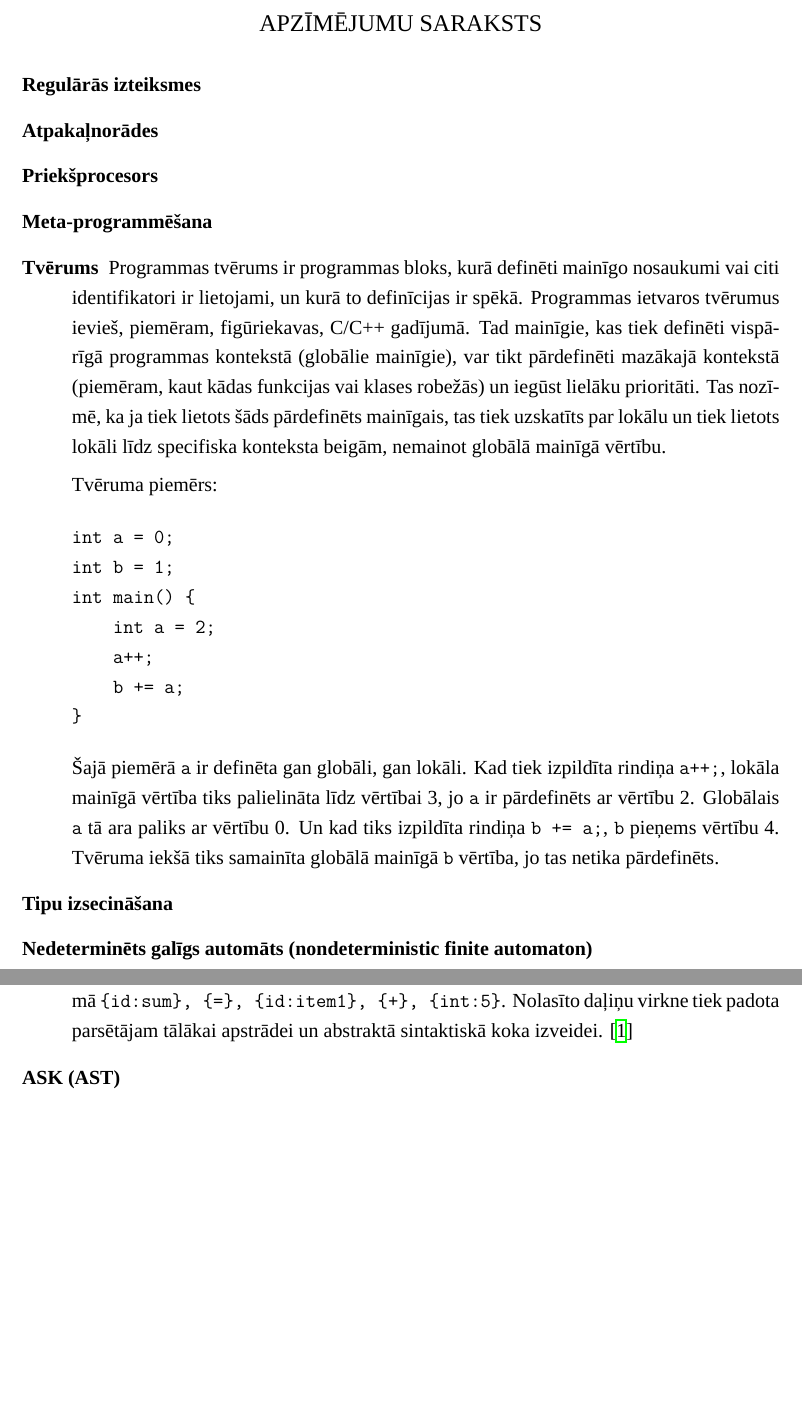
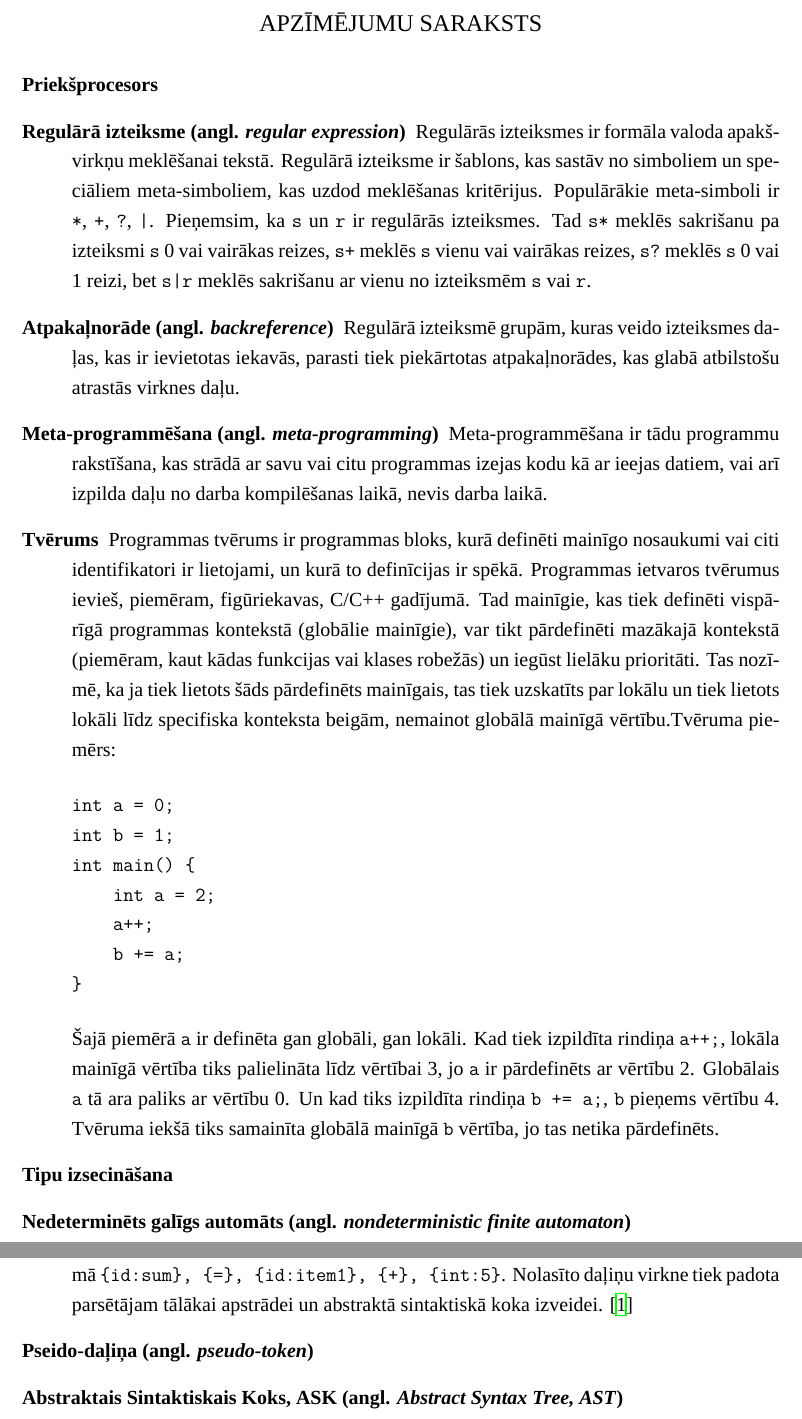
Before and after one commit to junniest/bach_test_repo, a LaTeX paper (bachelors/bachelors.tex, which reads bachelors/terms_notations.tex): two parts of pages 6 and 7 of 52, joined at a grey line, cut so that both start at the same text, the shorter picture padded with empty space. Compiled offline with XeLaTeX; a missing font is replaced by an installed copy or a similar font.

Commit message:
text: some terms, new pdf

```diff
--- a/bachelors/terms_notations.tex
+++ b/bachelors/terms_notations.tex
@@ -2,22 +2,19 @@
 \addcontentsline{toc}{section}{Apzīmējumu saraksts}
 
 \begin{description}
-\item[Regulārās izteiksmes]
-
-
-\item[Atpakaļnorādes]
-
-
 \item[Priekšprocesors]
 
+\item[Regulārā izteiksme (angl. \emph{regular expression})]
+Regulārās izteiksmes ir formāla valoda apakšvirkņu meklēšanai tekstā. Regulārā izteiksme ir šablons, kas sastāv no simboliem un speciāliem meta-simboliem, kas uzdod meklēšanas kritērijus. Populārākie meta-simboli ir \verb|*|, \verb|+|, \verb|?|, \verb/|/. Pieņemsim, ka \verb|s| un \verb|r| ir regulārās izteiksmes. Tad \verb|s*| meklēs sakrišanu pa izteiksmi \verb|s| 0 vai vairākas reizes, \verb|s+| meklēs  \verb|s| vienu vai vairākas reizes, \verb|s?| meklēs \verb|s| 0 vai 1 reizi, bet  \verb/s|r/ meklēs sakrišanu ar vienu no izteiksmēm \verb|s| vai \verb|r|.
 
-\item[Meta-programmēšana]
+\item[Atpakaļnorāde (angl. \emph{backreference})]
+Regulārā izteiksmē grupām, kuras veido izteiksmes daļas, kas ir ievietotas iekavās, parasti tiek piekārtotas atpakaļnorādes, kas glabā atbilstošu atrastās virknes daļu.
 
-
+\item[Meta-programmēšana (angl. \emph{meta-programming})]
+Meta-programmēšana ir tādu programmu rakstīšana, kas strādā ar savu vai citu programmas izejas kodu kā ar ieejas datiem, vai arī izpilda daļu no darba kompilēšanas laikā, nevis darba laikā.
 
 \item[Tvērums]
-Programmas tvērums ir programmas bloks, kurā definēti mainīgo nosaukumi vai citi identifikatori ir lietojami, un kurā to definīcijas ir spēkā. Programmas ietvaros tvērumus ievieš, piemēram, figūriekavas, C/C++ gadījumā. Tad mainīgie, kas tiek definēti vispārīgā programmas kontekstā (globālie mainīgie), var tikt pārdefinēti mazākajā kontekstā (piemēram, kaut kādas funkcijas vai klases robežās) un iegūst lielāku prioritāti. Tas nozīmē, ka ja tiek lietots šāds pārdefinēts mainīgais, tas tiek uzskatīts par lokālu un tiek lietots lokāli līdz specifiska konteksta beigām, nemainot globālā mainīgā vērtību.
-
+Programmas tvērums ir programmas bloks, kurā definēti mainīgo nosaukumi vai citi identifikatori ir lietojami, un kurā to definīcijas ir spēkā. Programmas ietvaros tvērumus ievieš, piemēram, figūriekavas, C/C++ gadījumā. Tad mainīgie, kas tiek definēti vispārīgā programmas kontekstā (globālie mainīgie), var tikt pārdefinēti mazākajā kontekstā (piemēram, kaut kādas funkcijas vai klases robežās) un iegūst lielāku prioritāti. Tas nozīmē, ka ja tiek lietots šāds pārdefinēts mainīgais, tas tiek uzskatīts par lokālu un tiek lietots lokāli līdz specifiska konteksta beigām, nemainot globālā mainīgā vērtību.%
 Tvēruma piemērs:
 \begin{verbatim}
 int a = 0;
@@ -33,13 +30,13 @@ int main() {
 \item[Tipu izsecināšana]
 
 
-\item[Nedeterminēts galīgs automāts (nondeterministic finite automaton)]
+\item[Nedeterminēts galīgs automāts (angl. \emph{nondeterministic finite automaton})]
 
 
-\item[$\varepsilon$-pārejas ($\varepsilon$-transitions)]
+\item[$\varepsilon$-pārejas (angl. \emph{$\varepsilon$-transitions})]
 Nedeterminētā galīgā automātā pārejas
 
 
-\item[Determinēts galīgs automāts (deterministic finite automaton)]
+\item[Determinēts galīgs automāts (angl. \emph{deterministic finite automaton})]
 
 
@@ -64,6 +61,8 @@ Piemēram apskatīsim nelielu programmas izejas koda gabalu - \verb|sum = item +
 
 Tātad izejas kods \verb|sum = item1 + 5| pēc leksiskās analīzes tiks pārveidots daļiņu plūsmā \verb|{id:sum}, {=}, {id:item1}, {+}, {int:5}|. Nolasīto daļiņu virkne tiek padota parsētājam tālākai apstrādei un abstraktā sintaktiskā koka izveidei. \cite{DragonBook}
 
-\item[ASK (AST)]
+\item[Pseido-daļiņa (angl. \emph{pseudo-token})]
+
+\item[Abstraktais Sintaktiskais Koks, ASK (angl. \emph{Abstract Syntax Tree, AST})]
 
 \end{description}
```
Also changed, not shown: bachelors/introduction.tex (+1 -1 lines), bachelors/bachelors.pdf, bachelors/terms_notations.tex (6 more changed lines).
